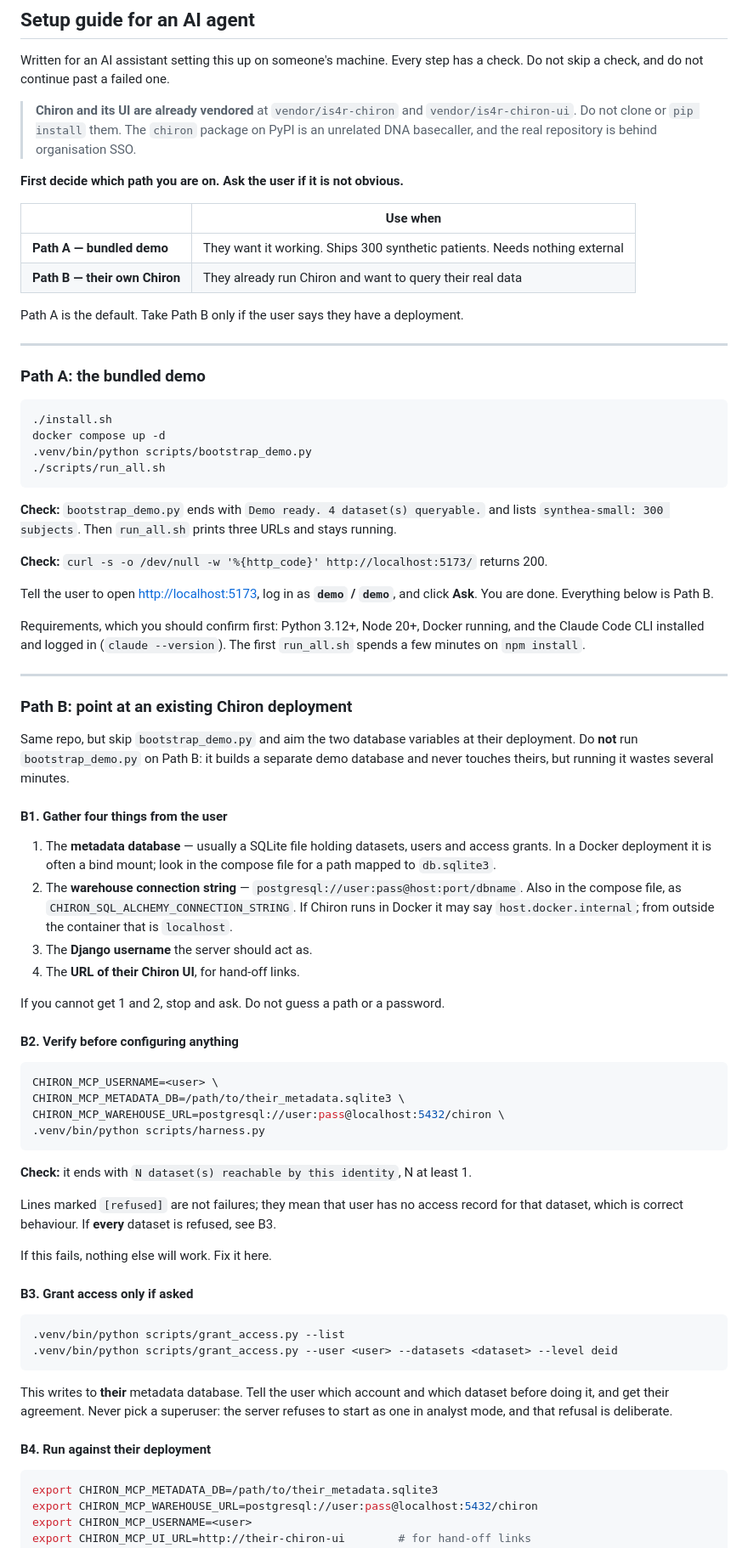
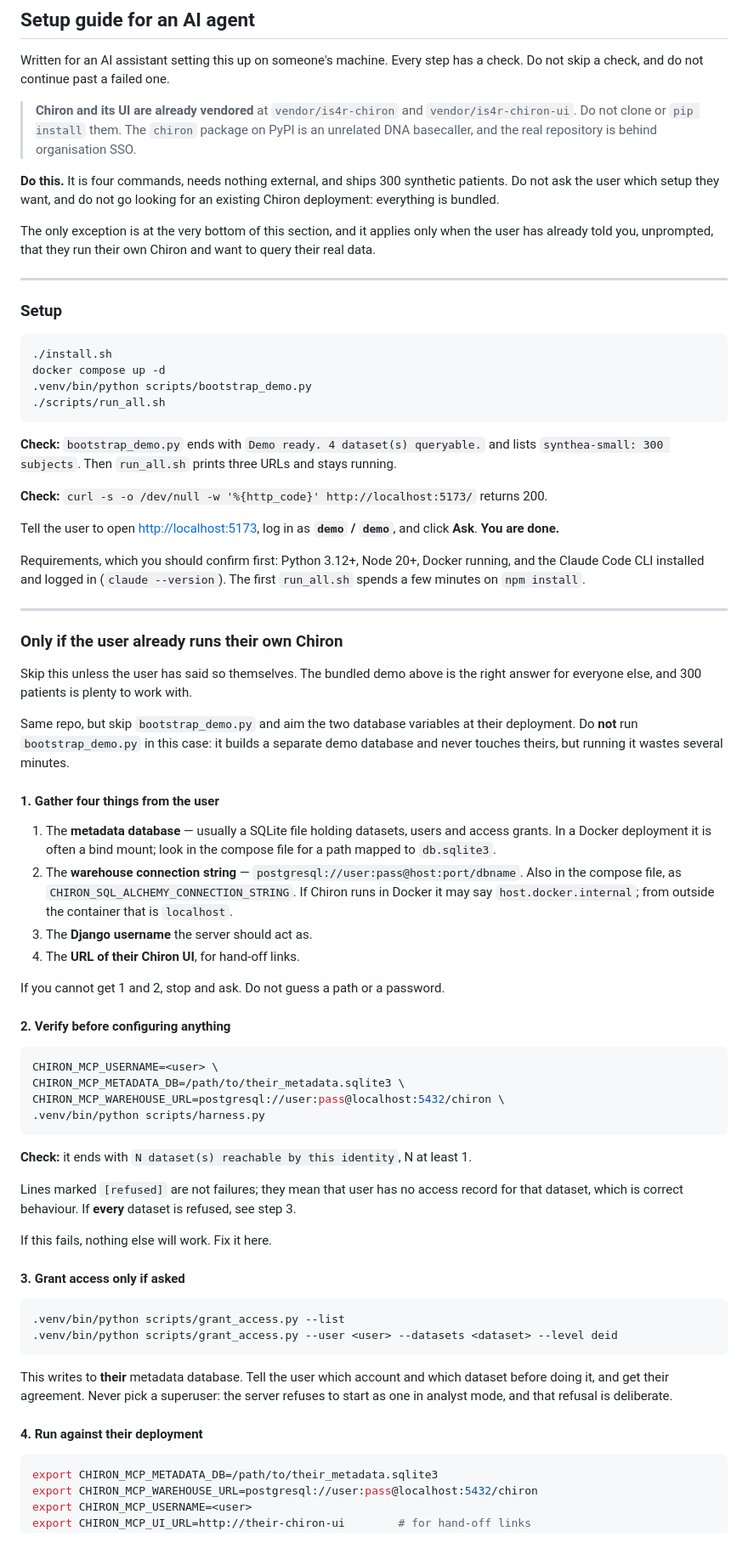
Before and after one commit to ri-ds/chiron-mcp, a Markdown page: README.md, the part around one of its changes. Shown at 85% size. Rendered like a GitHub page.

Commit message:
README: make the bundled demo the only default for an AI setup
The guide opened by asking the agent to choose between the demo and an existing
deployment, which invited it to go hunting for a Chiron that is already
vendored, and to ask the user a question with an obvious answer.

It now says plainly: do the four-command demo, do not ask, do not look for a
deployment. Pointing at the user's own Chiron is demoted to a clearly marked
exception at the end of the section, to be taken only when the user raises it
unprompted.

````diff
--- a/README.md
+++ b/README.md
@@ -232,18 +232,17 @@ Do not skip a check, and do not continue past a failed one.
 > `vendor/is4r-chiron-ui`. Do not clone or `pip install` them. The `chiron` package on
 > PyPI is an unrelated DNA basecaller, and the real repository is behind organisation SSO.
 
-**First decide which path you are on. Ask the user if it is not obvious.**
+**Do this.** It is four commands, needs nothing external, and ships 300 synthetic
+patients. Do not ask the user which setup they want, and do not go looking for an existing
+Chiron deployment: everything is bundled.
 
-| | Use when |
-|---|---|
-| **Path A — bundled demo** | They want it working. Ships 300 synthetic patients. Needs nothing external |
-| **Path B — their own Chiron** | They already run Chiron and want to query their real data |
-
-Path A is the default. Take Path B only if the user says they have a deployment.
+The only exception is at the very bottom of this section, and it applies only when the
+user has already told you, unprompted, that they run their own Chiron and want to query
+their real data.
 
 ---
 
-### Path A: the bundled demo
+### Setup
 
 ```bash
 ./install.sh
@@ -258,7 +257,7 @@ docker compose up -d
 **Check:** `curl -s -o /dev/null -w '%{http_code}' http://localhost:5173/` returns 200.
 
 Tell the user to open <http://localhost:5173>, log in as **`demo` / `demo`**, and click
-**Ask**. You are done. Everything below is Path B.
+**Ask**. **You are done.**
 
 Requirements, which you should confirm first: Python 3.12+, Node 20+, Docker running, and
 the Claude Code CLI installed and logged in (`claude --version`). The first `run_all.sh`
@@ -266,13 +265,16 @@ spends a few minutes on `npm install`.
 
 ---
 
-### Path B: point at an existing Chiron deployment
+### Only if the user already runs their own Chiron
+
+Skip this unless the user has said so themselves. The bundled demo above is the right
+answer for everyone else, and 300 patients is plenty to work with.
 
 Same repo, but skip `bootstrap_demo.py` and aim the two database variables at their
-deployment. Do **not** run `bootstrap_demo.py` on Path B: it builds a separate demo
+deployment. Do **not** run `bootstrap_demo.py` in this case: it builds a separate demo
 database and never touches theirs, but running it wastes several minutes.
 
-#### B1. Gather four things from the user
+#### 1. Gather four things from the user
 
 1. The **metadata database** — usually a SQLite file holding datasets, users and access
    grants. In a Docker deployment it is often a bind mount; look in the compose file for a
@@ -285,7 +287,7 @@ database and never touches theirs, but running it wastes several minutes.
 
 If you cannot get 1 and 2, stop and ask. Do not guess a path or a password.
 
-#### B2. Verify before configuring anything
+#### 2. Verify before configuring anything
 
 ```bash
 CHIRON_MCP_USERNAME=<user> \
@@ -297,11 +299,11 @@ CHIRON_MCP_WAREHOUSE_URL=postgresql://user:pass@localhost:5432/chiron \
 **Check:** it ends with `N dataset(s) reachable by this identity`, N at least 1.
 
 Lines marked `[refused]` are not failures; they mean that user has no access record for
-that dataset, which is correct behaviour. If **every** dataset is refused, see B3.
+that dataset, which is correct behaviour. If **every** dataset is refused, see step 3.
 
 If this fails, nothing else will work. Fix it here.
 
-#### B3. Grant access only if asked
+#### 3. Grant access only if asked
 
 ```bash
 .venv/bin/python scripts/grant_access.py --list
@@ -312,7 +314,7 @@ This writes to **their** metadata database. Tell the user which account and whic
 before doing it, and get their agreement. Never pick a superuser: the server refuses to
 start as one in analyst mode, and that refusal is deliberate.
 
-#### B4. Run against their deployment
+#### 4. Run against their deployment
 
 ```bash
 export CHIRON_MCP_METADATA_DB=/path/to/their_metadata.sqlite3
````
Also changed, not shown: other parts of README.md (+4 -4 lines).
